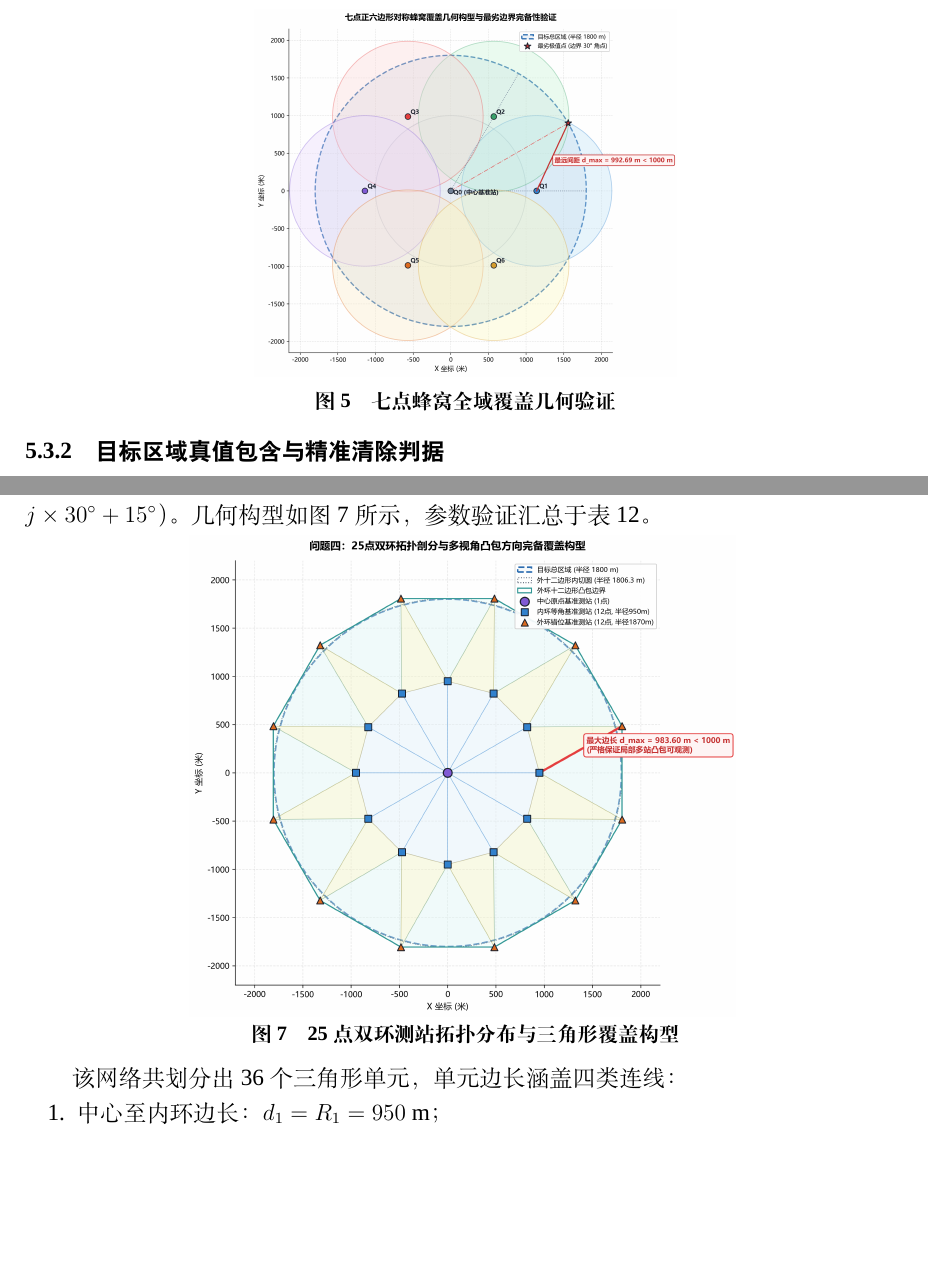
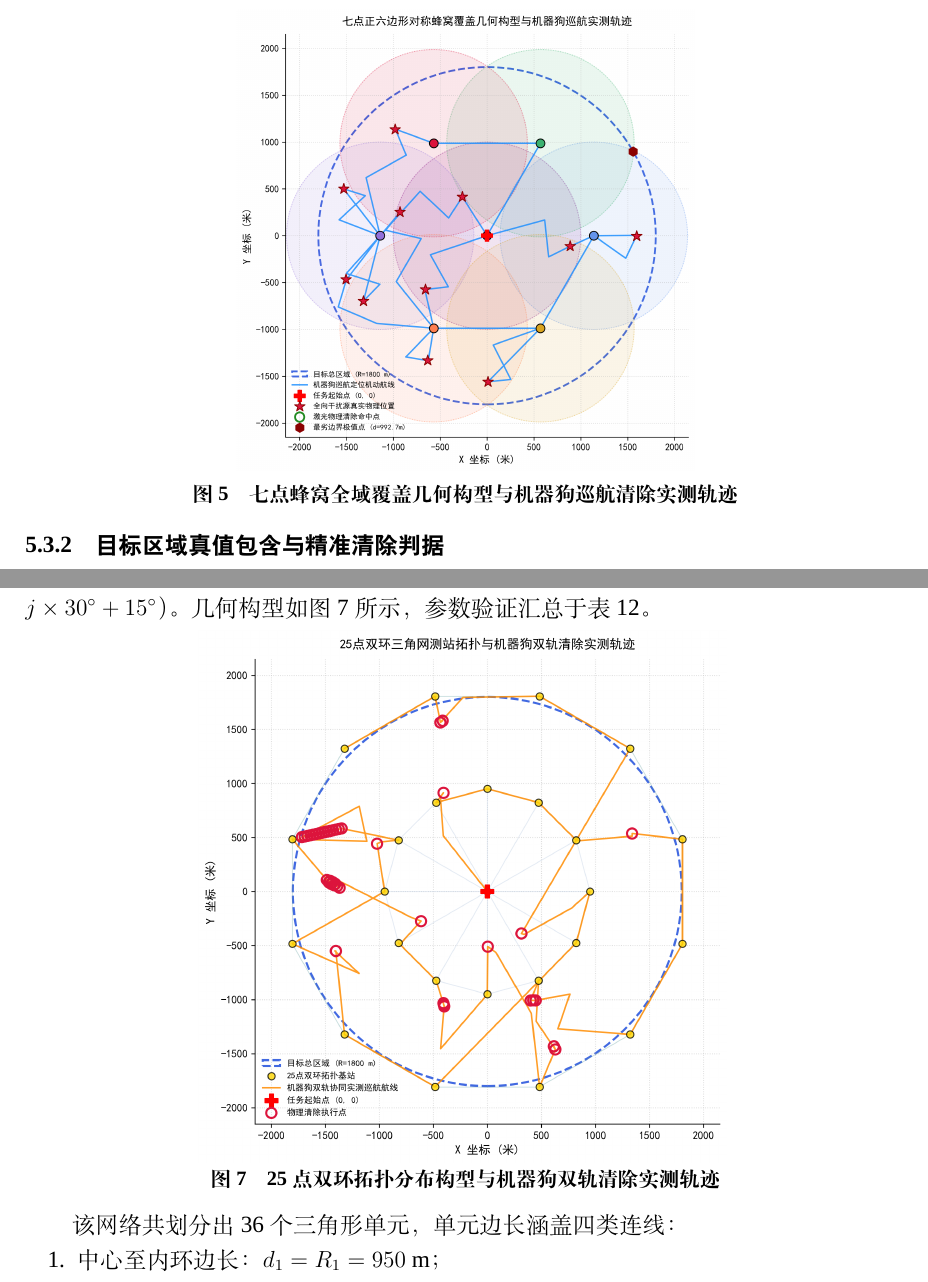
Before and after one commit to 710ethan6688/cumcm2026-problem-b, a LaTeX document (main.tex): two parts of pages 19 and 26 of 32, joined at a grey line, cut at the place of the change, the shorter picture padded with empty space. Compiled offline with XeLaTeX; a missing font is replaced by an installed copy or a similar font.

Commit message:
Update Q3 & Q4 coverage figures to clearly display robot real navigation trajectories

```diff
--- a/main.tex
+++ b/main.tex
@@ -637,8 +637,8 @@
 
 \begin{figure}[htbp]
     \centering
-    \includegraphics[width=0.48\linewidth]{images/fig_q3_seven_point_coverage.png}
-    \caption{七点蜂窝全域覆盖几何验证}
+    \includegraphics[width=0.52\linewidth]{images/fig_q3_seven_point_coverage.png}
+    \caption{七点蜂窝全域覆盖几何构型与机器狗巡航清除实测轨迹}
     \label{fig:q3_seven_point_coverage}
 \end{figure}
 
@@ -951,9 +951,9 @@
 \begin{figure}[htbp]
     \centering
     \vspace{-0.2em}
-    \includegraphics[width=0.62\linewidth]{images/fig_q4_25point_coverage.png}
+    \includegraphics[width=0.60\linewidth]{images/fig_q4_25point_coverage.png}
     \vspace{-0.3em}
-    \caption{25 点双环测站拓扑分布与三角形覆盖构型}
+    \caption{25 点双环拓扑分布构型与机器狗双轨清除实测轨迹}
     \label{fig:q4_25point_coverage}
     \vspace{-0.3em}
 \end{figure}
```
Also changed, not shown: images/fig_q3_seven_point_coverage.png, images/fig_q4_25point_coverage.png, images/fig_robot_trajectories.png (added).
